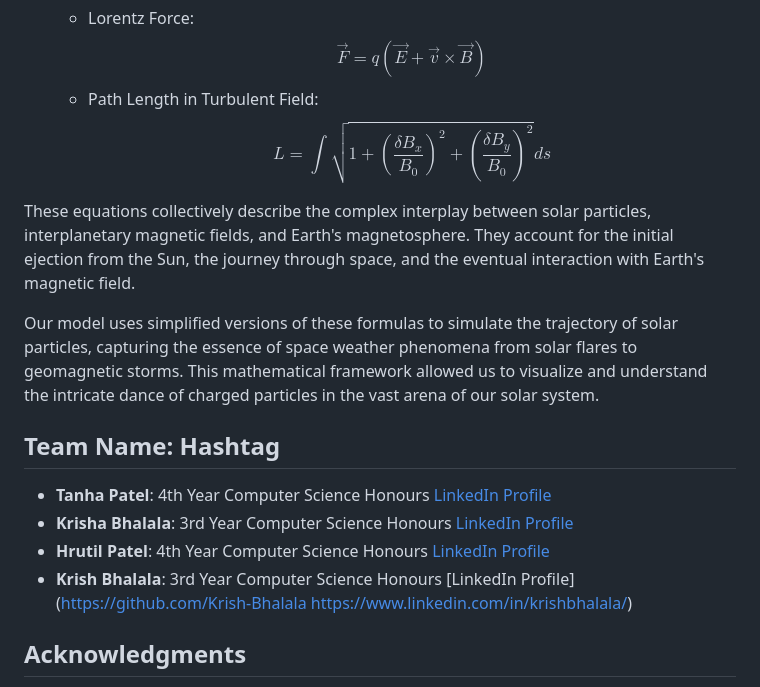
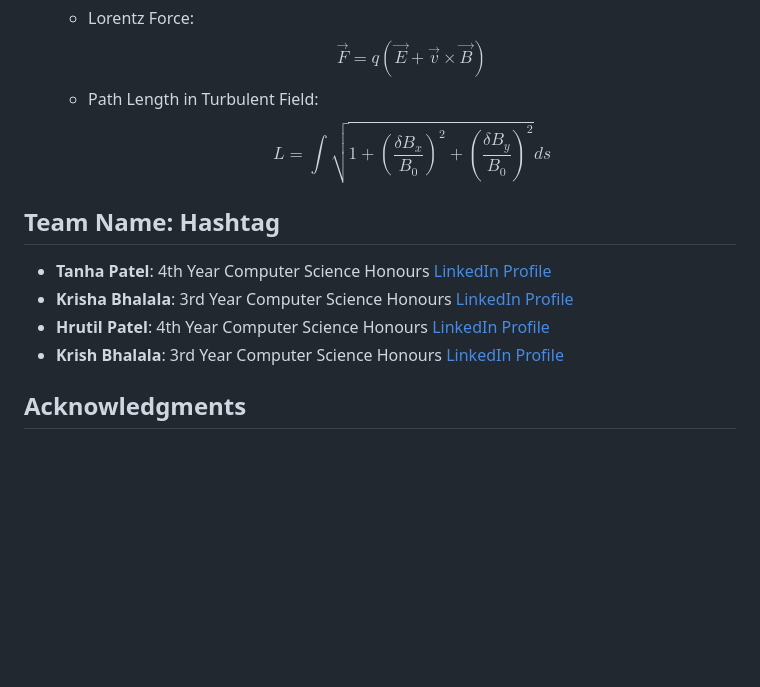
Before and after one commit to Tanpatel/HashTag_NASA, a Markdown page: README.md, the part around the change. GitHub-like rendering; blank space fills up the shorter version.

```diff
--- a/README.md
+++ b/README.md
@@ -103,16 +103,12 @@ The following equations form the core of our model, describing the journey of so
      L = \int \sqrt{1 + \left(\frac{\delta B_x}{B_0}\right)^2 + \left(\frac{\delta B_y}{B_0}\right)^2} ds
      $$
 
-These equations collectively describe the complex interplay between solar particles, interplanetary magnetic fields, and Earth's magnetosphere. They account for the initial ejection from the Sun, the journey through space, and the eventual interaction with Earth's magnetic field.
-
-Our model uses simplified versions of these formulas to simulate the trajectory of solar particles, capturing the essence of space weather phenomena from solar flares to geomagnetic storms. This mathematical framework allowed us to visualize and understand the intricate dance of charged particles in the vast arena of our solar system.
-
 ## Team Name: Hashtag
 
 * **Tanha Patel**: 4th Year Computer Science Honours [LinkedIn Profile](https://www.linkedin.com/in/tanha-patel-0691ab22a/)
 * **Krisha Bhalala**: 3rd Year Computer Science Honours [LinkedIn Profile](https://www.linkedin.com/in/krisha-bhalala-b2298323a/)
 * **Hrutil Patel**: 4th Year Computer Science Honours [LinkedIn Profile](https://www.linkedin.com/in/hrutil-patel-1a7a08260/)
-* **Krish Bhalala**: 3rd Year Computer Science Honours [LinkedIn Profile](https://github.com/Krish-Bhalala https://www.linkedin.com/in/krishbhalala/)
+* **Krish Bhalala**: 3rd Year Computer Science Honours [LinkedIn Profile](https://www.linkedin.com/in/krishbhalala/)
 
 ## Acknowledgments
 
```
